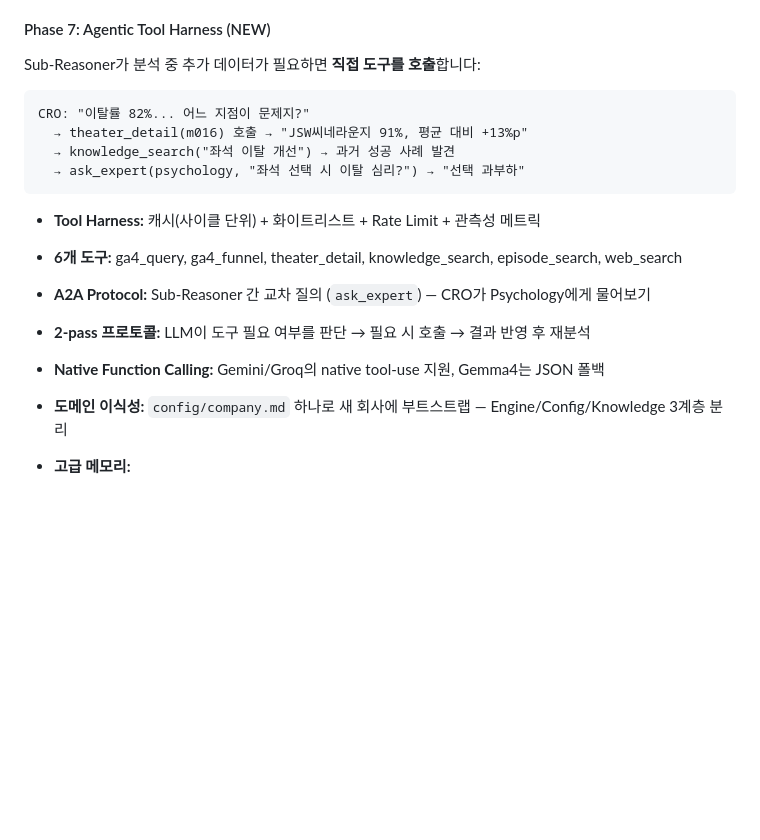
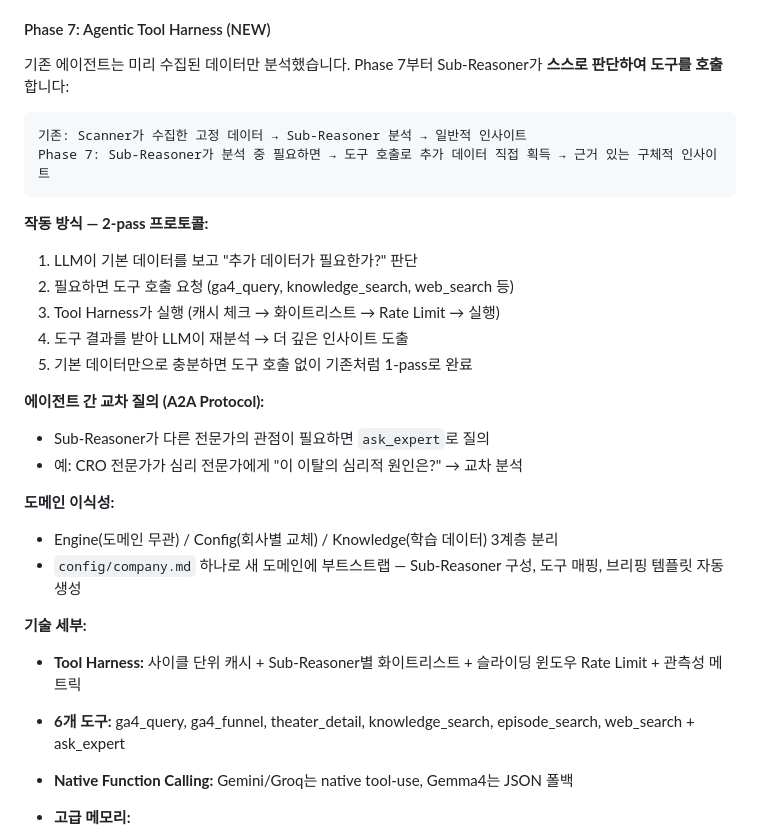
Before and after one commit to mark02252/garnet-ai, a Markdown page: README.md, the part around the change. GitHub-like rendering; blank space fills up the shorter version.

Commit message:
docs: rewrite Phase 7 section — focus on how it works, not domain-specific examples

````diff
--- a/README.md
+++ b/README.md
@@ -31,21 +31,32 @@
   - **Phase 7: Agentic Tool Harness** — Sub-Reasoner 능동 도구 호출, A2A 교차 질의, 도메인 이식성
 
 #### Phase 7: Agentic Tool Harness (NEW)
-Sub-Reasoner가 분석 중 추가 데이터가 필요하면 **직접 도구를 호출**합니다:
+기존 에이전트는 미리 수집된 데이터만 분석했습니다. Phase 7부터 Sub-Reasoner가 **스스로 판단하여 도구를 호출**합니다:
 
 ```
-CRO: "이탈률 82%... 어느 지점이 문제지?"
-  → theater_detail(m016) 호출 → "JSW씨네라운지 91%, 평균 대비 +13%p"
-  → knowledge_search("좌석 이탈 개선") → 과거 성공 사례 발견
-  → ask_expert(psychology, "좌석 선택 시 이탈 심리?") → "선택 과부하"
+기존: Scanner가 수집한 고정 데이터 → Sub-Reasoner 분석 → 일반적 인사이트
+Phase 7: Sub-Reasoner가 분석 중 필요하면 → 도구 호출로 추가 데이터 직접 획득 → 근거 있는 구체적 인사이트
 ```
 
-- **Tool Harness:** 캐시(사이클 단위) + 화이트리스트 + Rate Limit + 관측성 메트릭
-- **6개 도구:** ga4_query, ga4_funnel, theater_detail, knowledge_search, episode_search, web_search
-- **A2A Protocol:** Sub-Reasoner 간 교차 질의 (`ask_expert`) — CRO가 Psychology에게 물어보기
-- **2-pass 프로토콜:** LLM이 도구 필요 여부를 판단 → 필요 시 호출 → 결과 반영 후 재분석
-- **Native Function Calling:** Gemini/Groq의 native tool-use 지원, Gemma4는 JSON 폴백
-- **도메인 이식성:** `config/company.md` 하나로 새 회사에 부트스트랩 — Engine/Config/Knowledge 3계층 분리
+**작동 방식 — 2-pass 프로토콜:**
+1. LLM이 기본 데이터를 보고 "추가 데이터가 필요한가?" 판단
+2. 필요하면 도구 호출 요청 (ga4_query, knowledge_search, web_search 등)
+3. Tool Harness가 실행 (캐시 체크 → 화이트리스트 → Rate Limit → 실행)
+4. 도구 결과를 받아 LLM이 재분석 → 더 깊은 인사이트 도출
+5. 기본 데이터만으로 충분하면 도구 호출 없이 기존처럼 1-pass로 완료
+
+**에이전트 간 교차 질의 (A2A Protocol):**
+- Sub-Reasoner가 다른 전문가의 관점이 필요하면 `ask_expert`로 질의
+- 예: CRO 전문가가 심리 전문가에게 "이 이탈의 심리적 원인은?" → 교차 분석
+
+**도메인 이식성:**
+- Engine(도메인 무관) / Config(회사별 교체) / Knowledge(학습 데이터) 3계층 분리
+- `config/company.md` 하나로 새 도메인에 부트스트랩 — Sub-Reasoner 구성, 도구 매핑, 브리핑 템플릿 자동 생성
+
+**기술 세부:**
+- **Tool Harness:** 사이클 단위 캐시 + Sub-Reasoner별 화이트리스트 + 슬라이딩 윈도우 Rate Limit + 관측성 메트릭
+- **6개 도구:** ga4_query, ga4_funnel, theater_detail, knowledge_search, episode_search, web_search + ask_expert
+- **Native Function Calling:** Gemini/Groq는 native tool-use, Gemma4는 JSON 폴백
 
 - **고급 메모리:**
   - Knowledge Store (임베딩 기반 의미 검색 + Agentic Retrieval)
````
